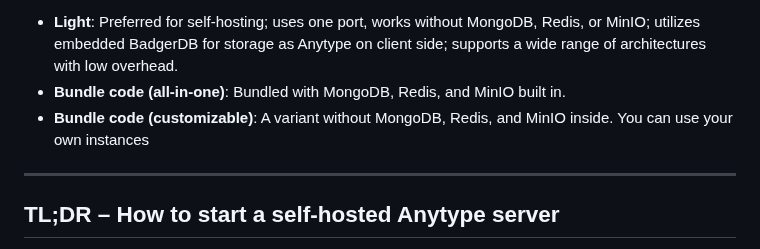
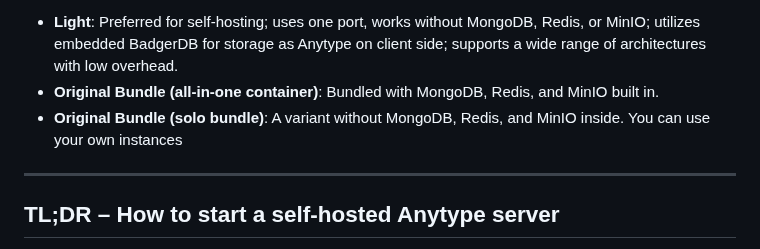
Before and after one commit to grishy/any-sync-bundle, a Markdown page: README.md, the part around the change. Drawn GitHub-style.

Commit message:
docs: update list of bundle variants

```diff
--- a/README.md
+++ b/README.md
@@ -28,8 +28,8 @@
   <p>It is better to use <b>Release</b>. The main branch contains code that is under active development. Future versions will include variants:</p>
   <ul>
     <li><strong>Light</strong>: Preferred for self-hosting; uses one port, works without MongoDB, Redis, or MinIO; utilizes embedded BadgerDB for storage as Anytype on client side; supports a wide range of architectures with low overhead.</li>
-    <li><strong>Bundle code (all-in-one)</strong>: Bundled with MongoDB, Redis, and MinIO built in.</li>
-    <li><strong>Bundle code (customizable)</strong>: A variant without MongoDB, Redis, and MinIO inside. You can use your own instances</li>
+    <li><strong>Original Bundle (all-in-one container)</strong>: Bundled with MongoDB, Redis, and MinIO built in.</li>
+    <li><strong>Original Bundle (solo bundle)</strong>: A variant without MongoDB, Redis, and MinIO inside. You can use your own instances</li>
   </ul>
 </div>
 
```
